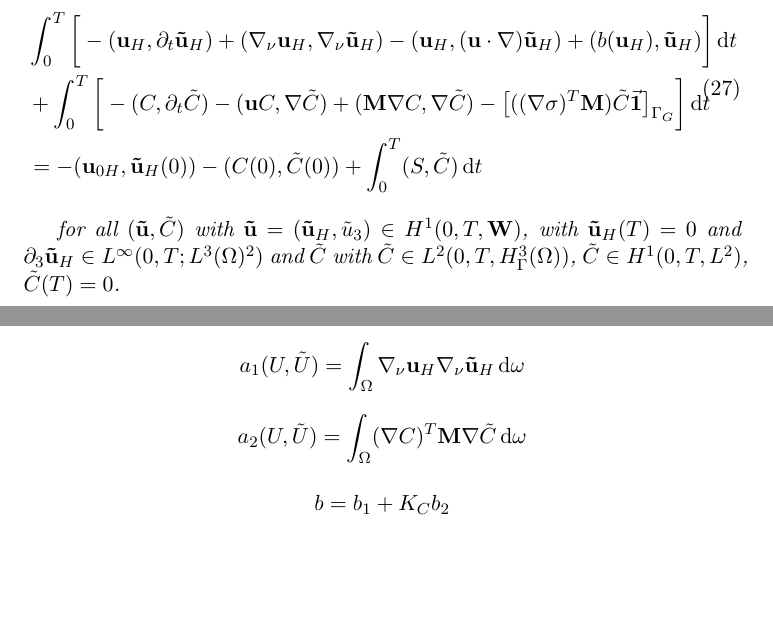
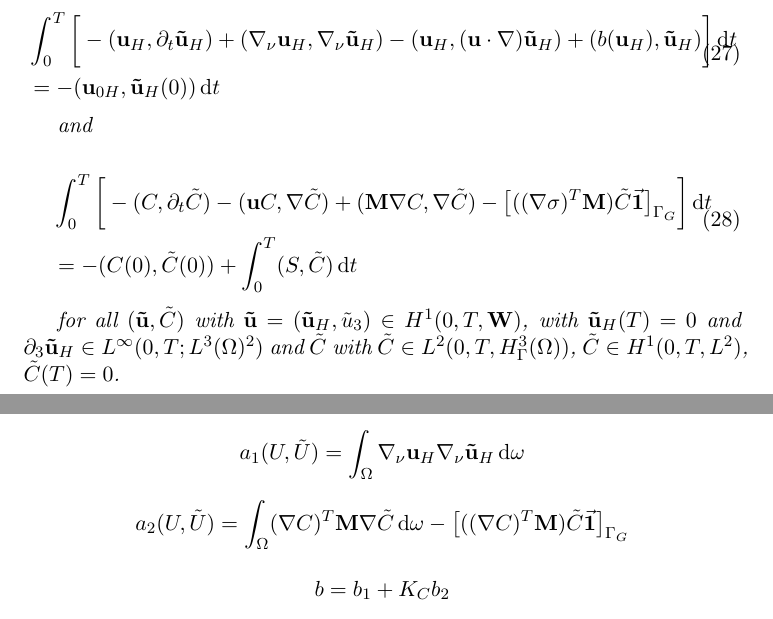
Before and after one commit to msjuhasznora/mathsgitrepo, a LaTeX paper (third/merged_atmosphere_eqs/merged_atmosphere_eqs.tex): two parts of pages 12 and 22 of 28, joined at a grey line, cut so that both start at the same text, the shorter picture padded with empty space. Compiled offline with pdfLaTeX.

Commit message:
appendix

```diff
--- a/third/merged_atmosphere_eqs/merged_atmosphere_eqs.tex
+++ b/third/merged_atmosphere_eqs/merged_atmosphere_eqs.tex
@@ -395,8 +395,16 @@ In this section we describe the weak formulation of the merged equations in both
   \begin{equation}
     \begin{split}
       & \int_0^T \bigg[ -(\mathbf{u}_H, \partial_t \mathbf{\tilde{u}}_H) + (\nabla_\nu \mathbf{u}_H, \nabla_\nu \mathbf{\tilde{u}}_H) - (\mathbf{u}_H, (\mathbf{u} \cdot \nabla) \mathbf{\tilde{u}}_H) + (b(\mathbf{u}_H), \mathbf{\tilde{u}}_H) \bigg ] \diff t \\
-      &+ \int_0^T \bigg[ -(C, \partial_t \tilde{C}) -(\mathbf{u}C, \nabla \tilde{C}) +  (\mathbf{M} \nabla C, \nabla \tilde{C}) - \big[((\nabla \sigma)^ T \mathbf{M}) \tilde{C} \vec{\mathbf{1}} \big] _{\Gamma_G} \bigg ] \diff t \\
-      & = - (\mathbf{u}_{0H}, \mathbf{\tilde{u}}_H(0)) - (C(0), \tilde{C}(0)) + \int_0^T (S,\tilde{C}) \diff t \raisetag{20pt}\label{hydrostaticWF}
+      & = - (\mathbf{u}_{0H}, \mathbf{\tilde{u}}_H(0)) \diff t \raisetag{15pt}\label{hydrostaticWF_U}
+    \end{split}
+  \end{equation}
+
+  and
+
+    \begin{equation}
+    \begin{split}
+      & \int_0^T \bigg[ -(C, \partial_t \tilde{C}) -(\mathbf{u}C, \nabla \tilde{C}) +  (\mathbf{M} \nabla C, \nabla \tilde{C}) - \big[((\nabla \sigma)^ T \mathbf{M}) \tilde{C} \vec{\mathbf{1}} \big] _{\Gamma_G} \bigg ] \diff t \\
+      & = - (C(0), \tilde{C}(0)) + \int_0^T (S,\tilde{C}) \diff t \raisetag{20pt} \label{hydrostaticWF_C}
     \end{split}
   \end{equation}
 
@@ -681,7 +697,7 @@ with
 
 \[ a_1 (U, \tilde{U}) = \int_\Omega \nabla_\nu \mathbf{u}_H \nabla_\nu \mathbf{\tilde{u}}_H \diff \omega \]
 
-\[ a_2 (U, \tilde{U}) = \int_\Omega (\nabla C)^T \mathbf{M} \nabla \tilde{C} \diff \omega \]
+\[ a_2 (U, \tilde{U}) = \int_\Omega (\nabla C)^T \mathbf{M} \nabla \tilde{C} \diff \omega - \big[((\nabla C)^ T \mathbf{M}) \tilde{C} \vec{\mathbf{1}} \big] _{\Gamma_G}\]
 
 \[ b = b_1 + K_C b_2\]
 
```
Also changed, not shown: third/merged_atmosphere_eqs/merged_atmosphere_eqs.pdf, third/merged_atmosphere_eqs/merged_atmosphere_eqs.tex (20 more changed lines), 4 other files.
